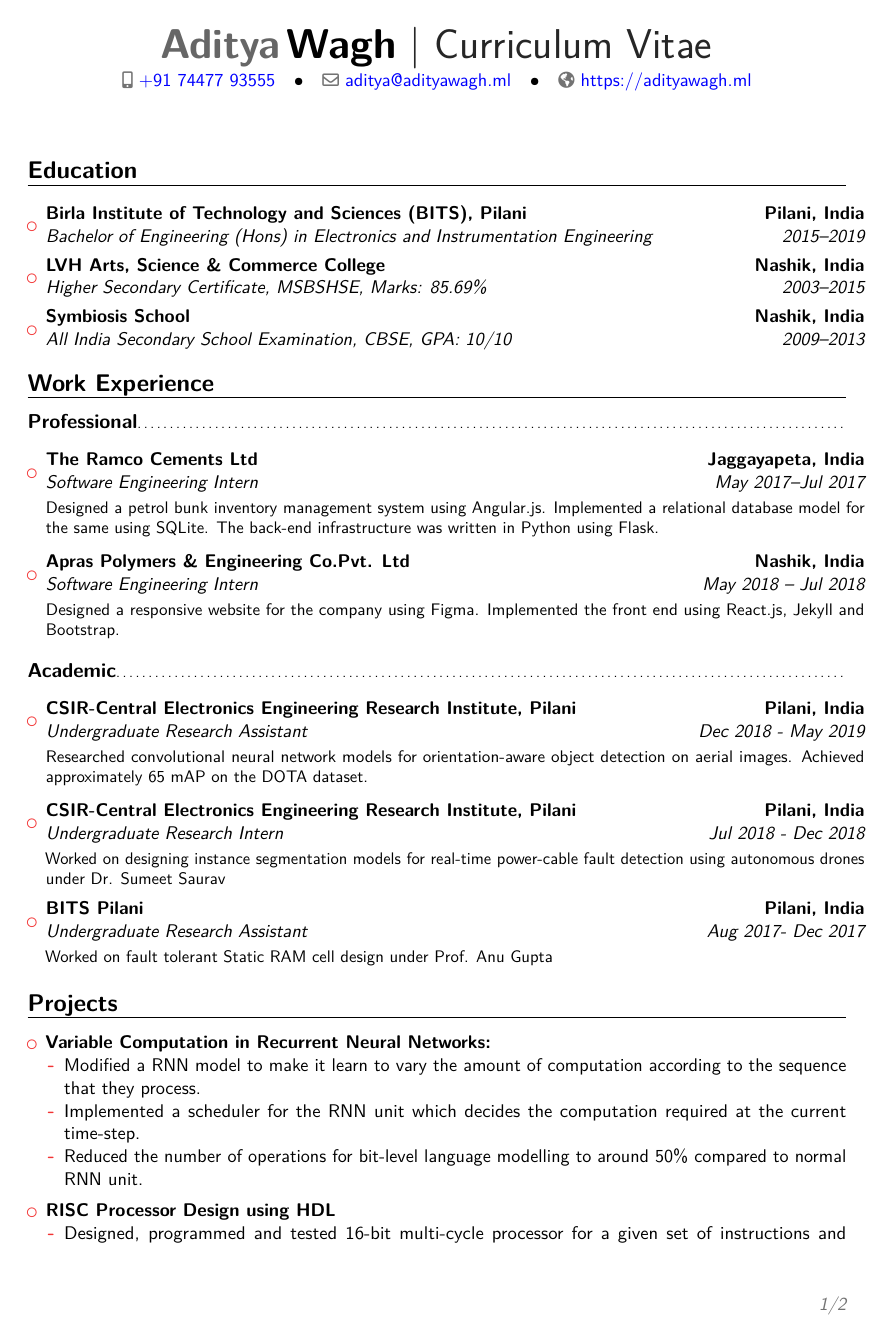
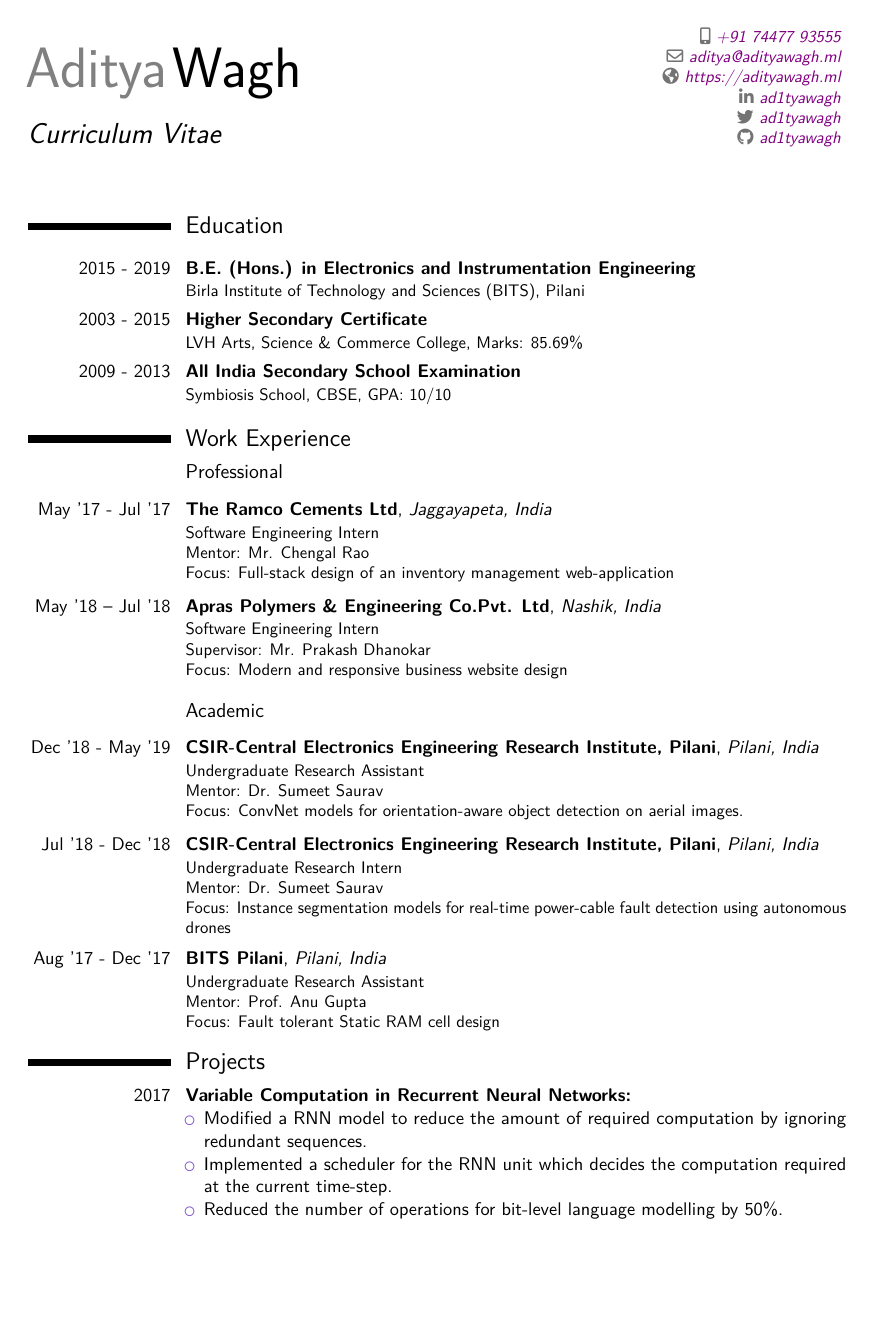
Before and after one commit to adityamwagh/cv, a LaTeX CV (AdityaWagh_CV.tex, which reads sections/education.tex, sections/experience.tex, sections/projects.tex): page 1 of 2. Compiled offline with pdfLaTeX.

Commit message:
Updates from Overleaf

```diff
--- a/aditya_cv.tex
+++ b/AdityaWagh_CV.tex
@@ -28,6 +28,13 @@
 \homepage{https://adityawagh.ml}
 % \extrainfo{additional information}
 % \quote{Some quote}
+
+% Social icons
+\social[linkedin]{ad1tyawagh}                        % optional, remove / comment the line if not wanted
+\social[twitter]{ad1tyawagh}                             % optional, remove / comment the line if not wanted
+\social[github]{ad1tyawagh}                              % optional, remove / comment the line if not wanted
+% \social[googlescholar]{googlescholarid}            % optional, remove / comment the line if not wanted
+
 \begin{document}
 
 \makecvtitle
--- a/sections/education.tex
+++ b/sections/education.tex
@@ -1,11 +1,7 @@
 \section{Education}
 \vspace{5pt}
-\begin{itemize}
+    \cventry{2015 - 2019}{B.E. (Hons.) in Electronics and Instrumentation Engineering}{}{}{}{Birla Institute of Technology and Sciences (BITS), Pilani}
 
-    \item{\cventry{2015--2019}{Bachelor of Engineering (Hons) in Electronics and Instrumentation Engineering}{Birla Institute of Technology and Sciences (BITS), Pilani}{Pilani, India}{}{}}
+    \cventry{2003 - 2015}{Higher Secondary Certificate}{}{}{}{LVH Arts, Science \& Commerce College, Marks: 85.69\%} % arguments 3 to 6 can be left empty
 
-    \item{\cventry{2003--2015}{Higher Secondary Certificate}{LVH Arts, Science \& Commerce College}{Nashik, India}{\textit{MSBSHSE, Marks: 85.69\%}}{}}  % arguments 3 to 6 can be left empty
-
-    \item{\cventry{2009--2013}{All India Secondary School Examination}{Symbiosis School}{Nashik, India}{\textit{CBSE, GPA: 10/10}}{}}
-
-\end{itemize}
+    \cventry{2009 - 2013}{All India Secondary School Examination}{}{}{}{Symbiosis School, CBSE, GPA: 10/10}
--- a/sections/experience.tex
+++ b/sections/experience.tex
@@ -1,25 +1,35 @@
 \section{Work Experience}
 \subsection{Professional}
 \vspace{5pt}
-\begin{itemize}
-    \item{\cventry{May 2017--Jul 2017}{Software Engineering Intern}{The Ramco Cements Ltd}{Jaggayapeta, India}{}{\vspace{3pt} Designed a petrol bunk inventory management system using Angular.js. Implemented a relational database model for the same using SQLite. The back-end infrastructure was written in Python using Flask.}}
+    \cventry{May '17 - Jul '17}{The Ramco Cements Ltd}{Jaggayapeta, India}{}{}{
+    Software Engineering Intern \\
+    Mentor: Mr. Chengal Rao \\
+    Focus: Full-stack design of an inventory management web-application}
     \vspace{5pt}
 
-    \item{\cventry{May 2018 – Jul 2018}{Software Engineering Intern}{Apras Polymers \& Engineering Co.Pvt. Ltd}{Nashik, India}{}{\vspace{3pt} Designed a responsive website for the company using Figma. Implemented the front end using React.js, Jekyll and Bootstrap.}}
+    \cventry{May '18 – Jul '18}{Apras Polymers \& Engineering Co.Pvt. Ltd}{Nashik, India}{}{}{
+    Software Engineering Intern \\
+    Supervisor: Mr. Prakash Dhanokar \\
+    Focus: Modern and responsive business website design}
     \vspace{5pt}
 
-
-\end{itemize}
 \subsection{Academic}
 \vspace{5pt}
-    \begin{itemize}
-        \item{\cventry{Dec 2018 - May 2019}{Undergraduate Research Assistant}{CSIR-Central Electronics Engineering Research Institute, Pilani}{Pilani, India}{}{\vspace{3pt} Researched convolutional neural network models for orientation-aware object detection on aerial images. Achieved approximately 65 mAP on the DOTA dataset.}}
+    \cventry{Dec '18 - May '19}{CSIR-Central Electronics Engineering Research Institute, Pilani}{Pilani, India}{}{}{
+    Undergraduate Research Assistant \\
+    Mentor: Dr. Sumeet Saurav \\
+    Focus: ConvNet models for orientation-aware object detection on aerial images.}
 
-        \vspace{5pt}
+    \vspace{5pt}
 
-        \item{\cventry{Jul 2018 - Dec 2018}{Undergraduate Research Intern}{CSIR-Central Electronics Engineering Research Institute, Pilani}{Pilani, India}{}{\vspace{3pt} Worked on designing instance segmentation models for real-time power-cable fault detection using autonomous drones under Dr. Sumeet Saurav}}
+    \cventry{Jul '18 - Dec '18}{CSIR-Central Electronics Engineering Research Institute, Pilani}{Pilani, India}{}{}{
+    Undergraduate Research Intern \\
+    Mentor: Dr. Sumeet Saurav \\
+    Focus: Instance segmentation models for real-time power-cable fault detection using autonomous drones}
 
-        \vspace{5pt}
+    \vspace{5pt}
 
-        \item{\cventry{Aug 2017- Dec 2017}{Undergraduate Research Assistant}{BITS Pilani}{Pilani, India}{}{\vspace{3pt} Worked on fault tolerant Static RAM cell design under Prof. Anu Gupta}}
-    \end{itemize}
+    \cventry{Aug '17 - Dec '17}{BITS Pilani}{Pilani, India}{}{}{
+    Undergraduate Research Assistant \\
+    Mentor: Prof. Anu Gupta \\
+    Focus: Fault tolerant Static RAM cell design}
--- a/sections/projects.tex
+++ b/sections/projects.tex
@@ -1,17 +1,11 @@
 \section{Projects}
+
+\cvitem{2017}
+{\textbf{Variable Computation in Recurrent Neural Networks:}
         \begin{itemize}
-    \item \textbf{Variable Computation in Recurrent Neural Networks:}
-    {
-    \begin{itemize}
-
-        \item Modified a RNN model to make it learn to vary the amount of computation according to the sequence that they process.
-
+        \item Modified a RNN model to reduce the amount of required computation by ignoring redundant sequences.
         \item Implemented a scheduler for the RNN unit which decides the computation required at the current time-step.
-
-        \item Reduced the number of operations for bit-level language modelling to around 50\% compared to normal RNN unit.
-
+        \item Reduced the number of operations for bit-level language modelling by 50\%.
     \end{itemize}
 }
-    \vspace{5pt}
 
-    \item \textbf{RISC Processor Design using HDL}
```
Also changed, not shown: sections/achievements.tex (+5 -9 lines), sections/extracurriculars.tex (+4 -10 lines), sections/references.tex (+2 -6 lines), sections/skills.tex (added, +7 -0 lines), sections/technicalskills.tex (deleted, +0 -9 lines), AdityaWagh_CV.tex (16 more changed lines), sections/projects.tex (13 more changed lines). Lines whose indentation alone changed are shown as unchanged.
